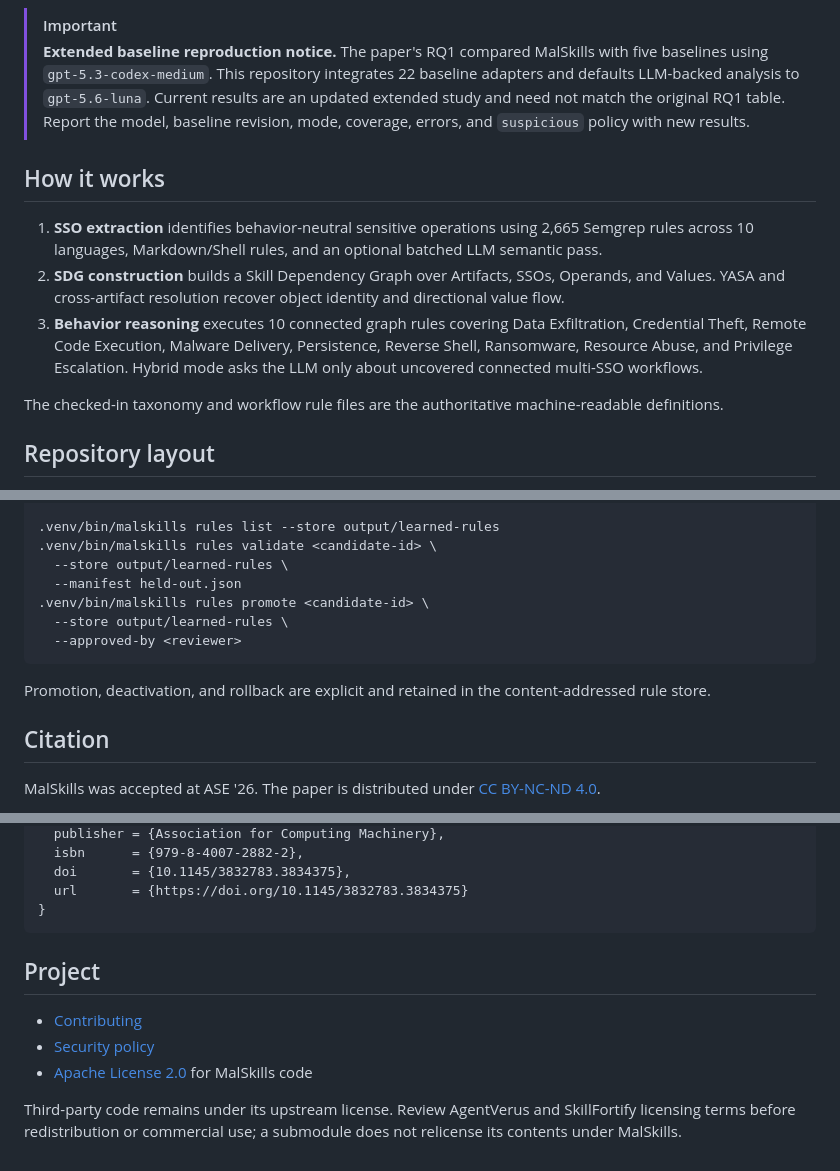
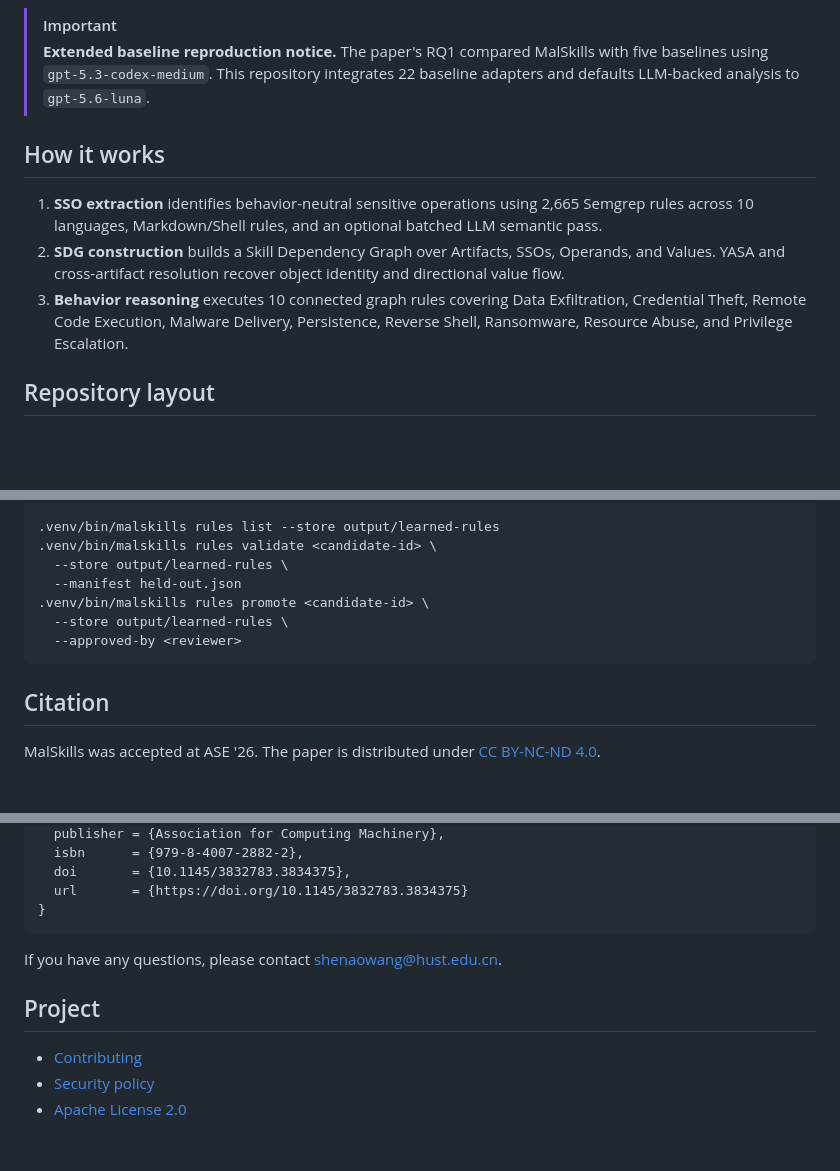
Before and after one commit to ShenaoW/MalSkills, a Markdown page: README.md, 3 parts joined by grey strips. Rendered like a GitHub page; blank space fills up the shorter version.

Commit message:
docs: further simplify README

````diff
--- a/README.md
+++ b/README.md
@@ -12,9 +12,6 @@ and reasoning proofs behind the decision.
 > **Extended baseline reproduction notice.** The paper's RQ1 compared MalSkills
 > with five baselines using `gpt-5.3-codex-medium`. This repository integrates
 > 22 baseline adapters and defaults LLM-backed analysis to `gpt-5.6-luna`.
-> Current results are an updated extended study and need not match the original
-> RQ1 table. Report the model, baseline revision, mode, coverage, errors, and
-> `suspicious` policy with new results.
 
 ## How it works
 
@@ -27,11 +24,8 @@ and reasoning proofs behind the decision.
 3. **Behavior reasoning** executes 10 connected graph rules covering Data
    Exfiltration, Credential Theft, Remote Code Execution, Malware Delivery,
    Persistence, Reverse Shell, Ransomware, Resource Abuse, and Privilege
-   Escalation. Hybrid mode asks the LLM only about uncovered connected
-   multi-SSO workflows.
+   Escalation.
 
-The checked-in taxonomy and workflow rule files are the authoritative
-machine-readable definitions.
 
 ## Repository layout
 
@@ -305,9 +299,6 @@ connected workflows without changing active rules during the producing scan.
   --approved-by <reviewer>
 ```
 
-Promotion, deactivation, and rollback are explicit and retained in the
-content-addressed rule store.
-
 ## Citation
 
 MalSkills was accepted at ASE '26. The paper is distributed under
@@ -327,13 +318,10 @@ MalSkills was accepted at ASE '26. The paper is distributed under
   url       = {https://doi.org/10.1145/3832783.3834375}
 }
 ```
+If you have any questions, please contact shenaowang@hust.edu.cn.
 
 ## Project
 
 - [Contributing](CONTRIBUTING.md)
 - [Security policy](SECURITY.md)
-- [Apache License 2.0](LICENSE) for MalSkills code
-
-Third-party code remains under its upstream license. Review AgentVerus and
-SkillFortify licensing terms before redistribution or commercial use; a
-submodule does not relicense its contents under MalSkills.
+- [Apache License 2.0](LICENSE)
````
